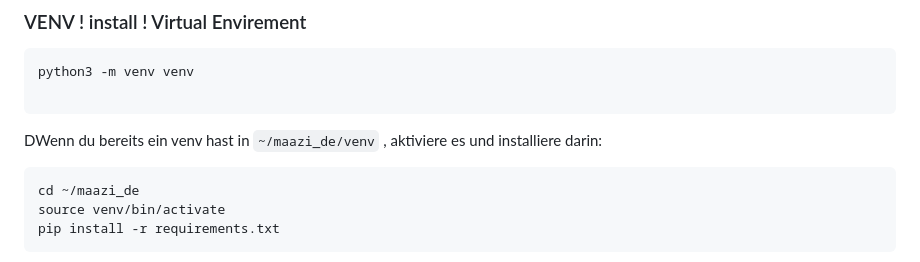
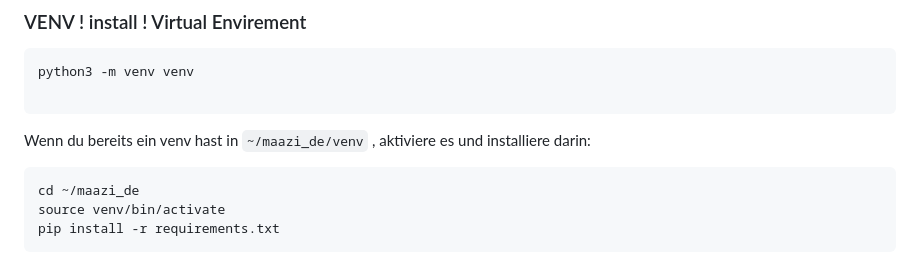
Before and after one commit to ATOMICMBAG/Modulare-Tech.-Tools, a Markdown page: README.md, the part around the change. Drawn GitHub-style.

````diff
--- a/README.md
+++ b/README.md
@@ -341,7 +341,7 @@ python3 -m venv venv
 
 ```
 
-DWenn du bereits ein venv hast in `~/maazi_de/venv` , aktiviere es und installiere darin:
+Wenn du bereits ein venv hast in `~/maazi_de/venv` , aktiviere es und installiere darin:
 
 ```bash
 cd ~/maazi_de
````
